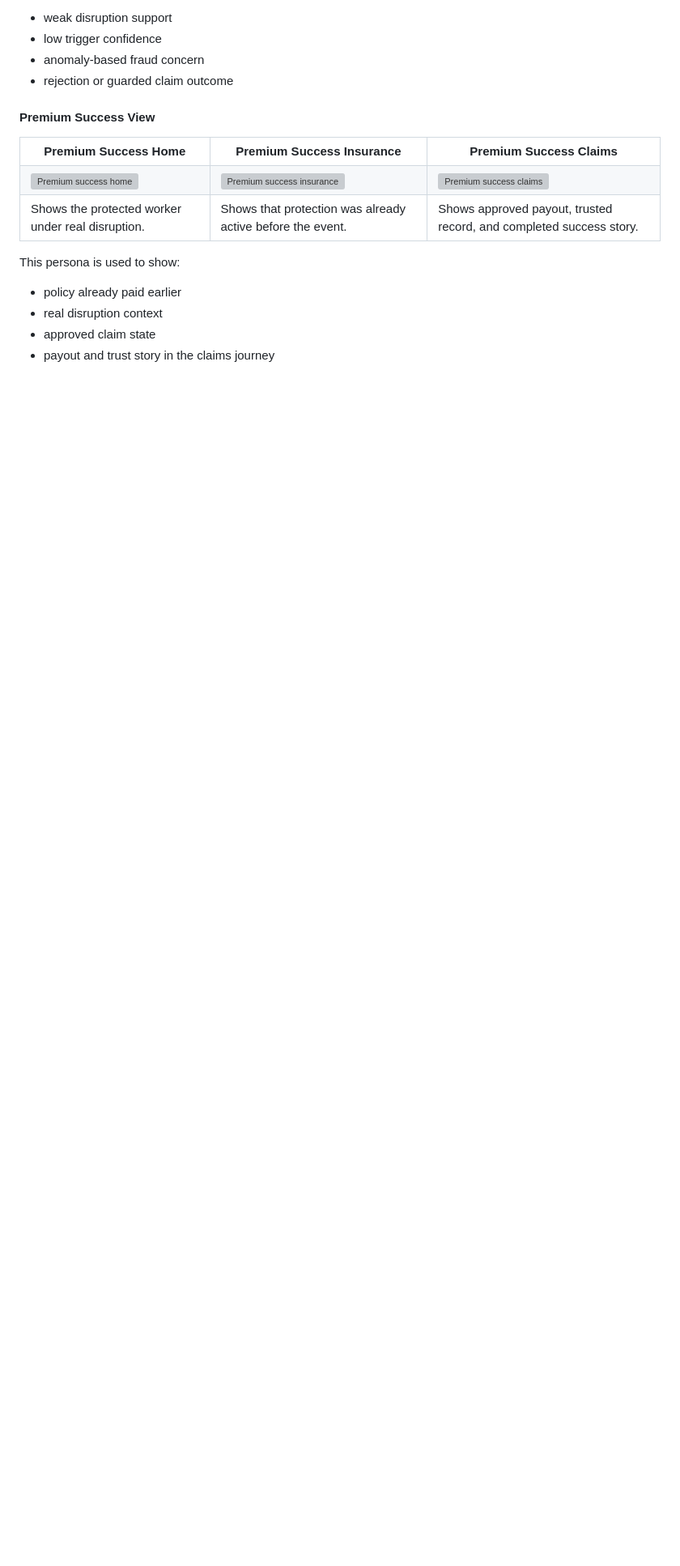
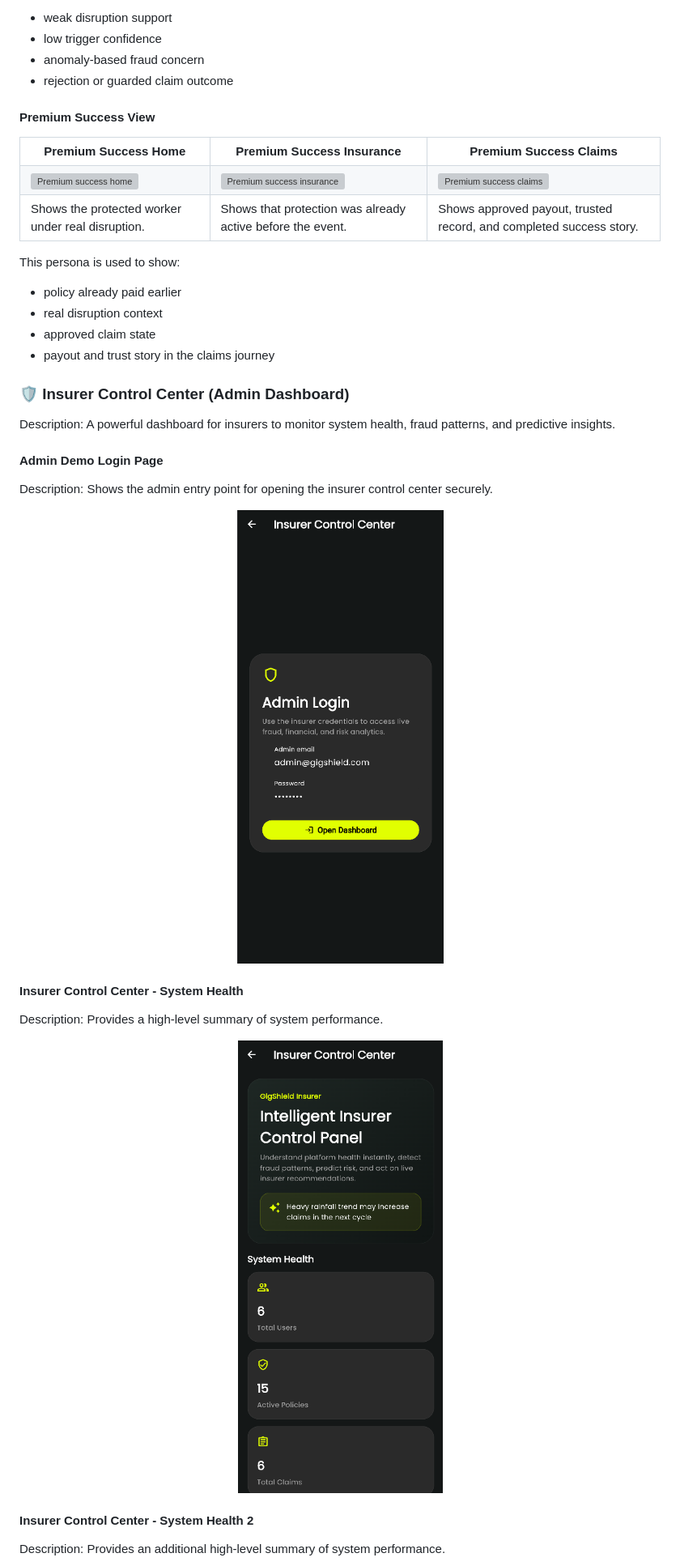
Before and after one commit to Sanjay1712KSK/CampTech, a Markdown page: README.md, the part around one of its changes. Shown at 81% size. Rendered like a GitHub page; blank space fills up the shorter version; grey boxes are pictures that could not be loaded.

Commit message:
Readme file updated with admin screenshots and also with enhanced demo personas

```diff
--- a/README.md
+++ b/README.md
@@ -1244,3 +1269,32 @@ This persona is used to show:
 - real disruption context
 - approved claim state
 - payout and trust story in the claims journey
+
+### 🛡 Insurer Control Center (Admin Dashboard)
+
+Description:
+A powerful dashboard for insurers to monitor system health, fraud patterns, and predictive insights.
+
+#### Admin Demo Login Page
+
+Description:
+Shows the admin entry point for opening the insurer control center securely.
+
+<p align="center">
+  <img src="Demo/Phase%203%20Demo%20Screenshots/Admin%20Demo%20Login%20Page.png" width="260" alt="Admin demo login page" />
+</p>
+
+#### Insurer Control Center - System Health
+
+Description:
+Provides a high-level summary of system performance.
+
+<p align="center">
+  <img src="Demo/Phase%203%20Demo%20Screenshots/Insurer%20Control%20Center%20-%20System%20Health.png" width="260" alt="Insurer control center system health" />
+</p>
+
+#### Insurer Control Center - System Health 2
+
+Description:
+Provides an additional high-level summary of system performance.
+
```
Also changed, not shown: other parts of README.md (+128 -46 lines).
